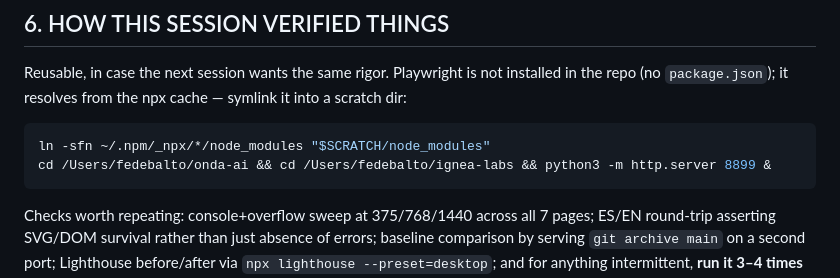
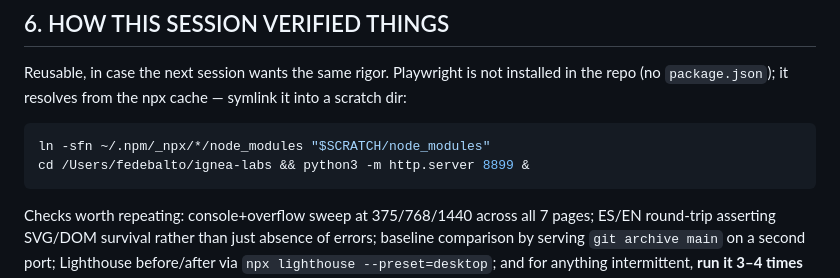
Before and after one commit to fede09balto-gif/Ignea-Labs, a Markdown page: HANDOFF.md, the part around the change. Rendered like a GitHub page.

Commit message:
chore: rename working directory to ~/ignea-labs
Moved /Users/fedebalto/onda-ai -> /Users/fedebalto/ignea-labs and pointed
the git remote at github.com/fede09balto-gif/Ignea-Labs.git rather than
relying on GitHub's redirect from the old onda-ai URL.

Nothing executable depended on the old path: no package.json, no build
step, and .vercel/project.json stores projectId/orgId only. Verified after
the move that git, the remote, the dev server and `vercel inspect` all
still resolve this directory to ignea-labs-w8bp.

Also fixes a doubled `cd` I introduced in the handoff's verification
snippet, and warns there about the name collision between the new local
directory (~/ignea-labs) and the dead decoy Vercel project of the same
name.

Co-Authored-By: Claude Opus 5 (1M context) <noreply@anthropic.com>

````diff
--- a/HANDOFF.md
+++ b/HANDOFF.md
@@ -272,7 +272,7 @@ Reusable, in case the next session wants the same rigor. Playwright is not insta
 
 ```bash
 ln -sfn ~/.npm/_npx/*/node_modules "$SCRATCH/node_modules"
-cd /Users/fedebalto/onda-ai && cd /Users/fedebalto/ignea-labs && python3 -m http.server 8899 &
+cd /Users/fedebalto/ignea-labs && python3 -m http.server 8899 &
 ```
 
 Checks worth repeating: console+overflow sweep at 375/768/1440 across all 7 pages; ES/EN round-trip asserting SVG/DOM survival rather than just absence of errors; baseline comparison by serving `git archive main` on a second port; Lighthouse before/after via `npx lighthouse --preset=desktop`; and for anything intermittent, **run it 3–4 times** — the Supabase failure appeared on run 3 of 3.
````
